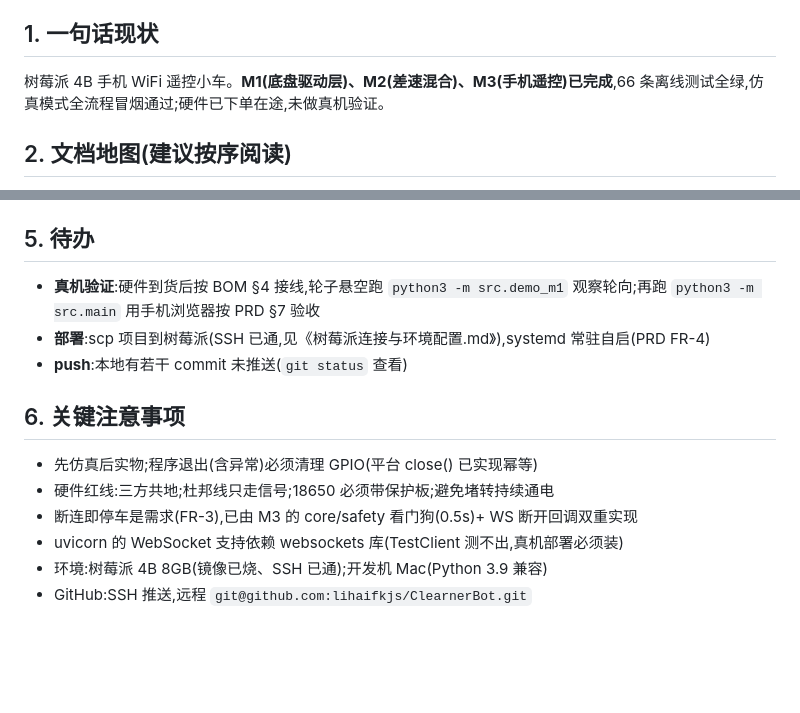
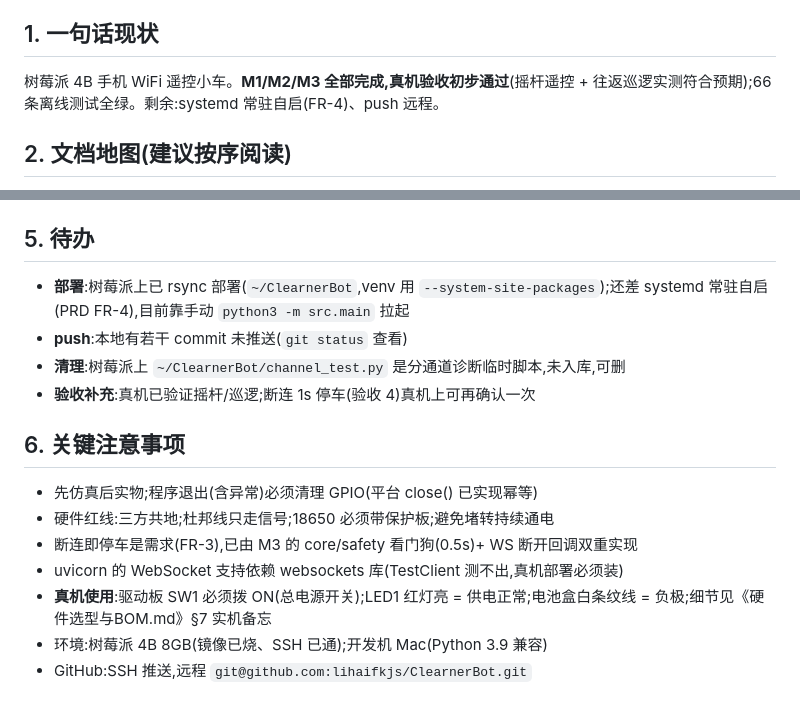
Before and after one commit to lihaifkjs/ClearnerBot, a Markdown page: 项目交接.md, 2 parts joined by grey strips. Drawn GitHub-style; blank space fills up the shorter version.

```diff
--- a/项目交接.md
+++ b/项目交接.md
@@ -5,7 +5,7 @@
 
 ## 1. 一句话现状
 
-树莓派 4B 手机 WiFi 遥控小车。**M1(底盘驱动层)、M2(差速混合)、M3(手机遥控)已完成**,66 条离线测试全绿,仿真模式全流程冒烟通过;硬件已下单在途,未做真机验证。
+树莓派 4B 手机 WiFi 遥控小车。**M1/M2/M3 全部完成,真机验收初步通过**(摇杆遥控 + 往返巡逻实测符合预期);66 条离线测试全绿。剩余:systemd 常驻自启(FR-4)、push 远程。
 
 ## 2. 文档地图(建议按序阅读)
 
@@ -42,9 +42,10 @@ tests/           66 条,全绿
 
 ## 5. 待办
 
-- **真机验证**:硬件到货后按 BOM §4 接线,轮子悬空跑 `python3 -m src.demo_m1` 观察轮向;再跑 `python3 -m src.main` 用手机浏览器按 PRD §7 验收
-- **部署**:scp 项目到树莓派(SSH 已通,见《树莓派连接与环境配置.md》),systemd 常驻自启(PRD FR-4)
+- **部署**:树莓派上已 rsync 部署(`~/ClearnerBot`,venv 用 `--system-site-packages`);还差 systemd 常驻自启(PRD FR-4),目前靠手动 `python3 -m src.main` 拉起
 - **push**:本地有若干 commit 未推送(`git status` 查看)
+- **清理**:树莓派上 `~/ClearnerBot/channel_test.py` 是分通道诊断临时脚本,未入库,可删
+- **验收补充**:真机已验证摇杆/巡逻;断连 1s 停车(验收 4)真机上可再确认一次
 
 ## 6. 关键注意事项
 
@@ -52,5 +53,6 @@ tests/           66 条,全绿
 - 硬件红线:三方共地;杜邦线只走信号;18650 必须带保护板;避免堵转持续通电
 - 断连即停车是需求(FR-3),已由 M3 的 core/safety 看门狗(0.5s)+ WS 断开回调双重实现
 - uvicorn 的 WebSocket 支持依赖 websockets 库(TestClient 测不出,真机部署必须装)
+- **真机使用**:驱动板 SW1 必须拨 ON(总电源开关);LED1 红灯亮 = 供电正常;电池盒白条纹线 = 负极;细节见《硬件选型与BOM.md》§7 实机备忘
 - 环境:树莓派 4B 8GB(镜像已烧、SSH 已通);开发机 Mac(Python 3.9 兼容)
 - GitHub:SSH 推送,远程 `git@github.com:lihaifkjs/ClearnerBot.git`
```
Also changed, not shown: other parts of 项目交接.md (+1 -1 lines), 硬件选型与BOM.md (+14 -5 lines).
